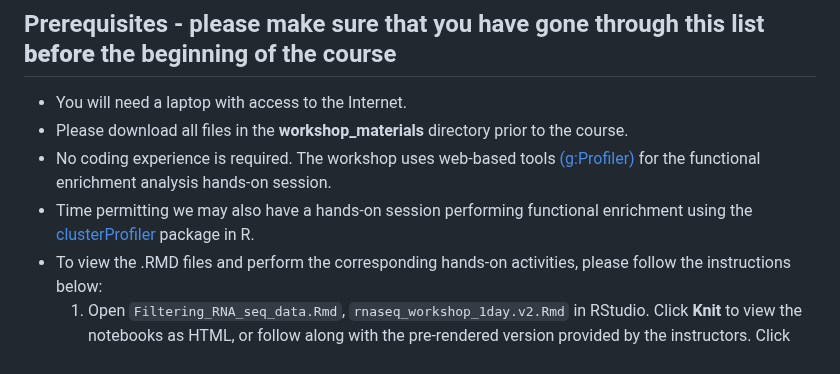
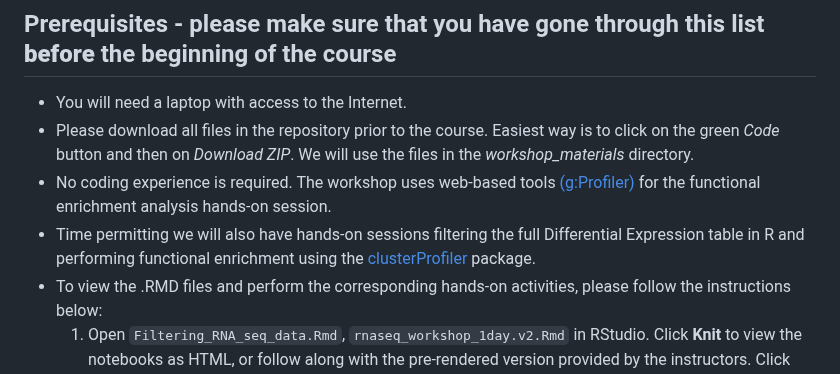
Before and after one commit to chandron/IMBB-rnaseq-workshop-1day, a Markdown page: README.md, the part around the change. Rendered like a GitHub page.

Commit message:
Revise README for workshop material download instructions
Updated instructions for downloading workshop materials and clarified hands-on session activities.

```diff
--- a/README.md
+++ b/README.md
@@ -11,9 +11,9 @@ Do you have R & Rstudio installed? → Check out our [R & RStudio Setup guide](h
 ## Prerequisites - please make sure that you have gone through this list **before** the beginning of the course
 
 - You will need a laptop with access to the Internet.
-- Please download all files in the **workshop_materials** directory prior to the course.
+- Please download all files in the repository prior to the course. Easiest way is to click on the green *Code* button and then on *Download ZIP*. We will use the files in the *workshop_materials* directory.
 - No coding experience is required. The workshop uses web-based tools [(g:Profiler)](https://biit.cs.ut.ee/gprofiler/gost) for the functional enrichment analysis hands-on session.
-- Time permitting we may also have a hands-on session performing functional enrichment using the [clusterProfiler](https://bioconductor.org/packages/release/bioc/html/clusterProfiler.html) package in R.
+- Time permitting we will also have hands-on sessions filtering the full Differential Expression table in R and performing functional enrichment using the [clusterProfiler](https://bioconductor.org/packages/release/bioc/html/clusterProfiler.html) package.
 - To view the .RMD files and perform the corresponding hands-on activities, please follow the instructions below:
     1. Open `Filtering_RNA_seq_data.Rmd`, `rnaseq_workshop_1day.v2.Rmd` in RStudio. Click **Knit** to view the notebooks as HTML, or follow along with the pre-rendered version provided by the instructors. Click the "play" button in each cell to execute code.
     2. For the hands-on activity, the complete differential expression table (`InfluenzaAvsNonInfected.complete.txt`) and gene list files (`*_up.txt` and `*_down.txt`) should be in the same directory as the Rmd file
```
